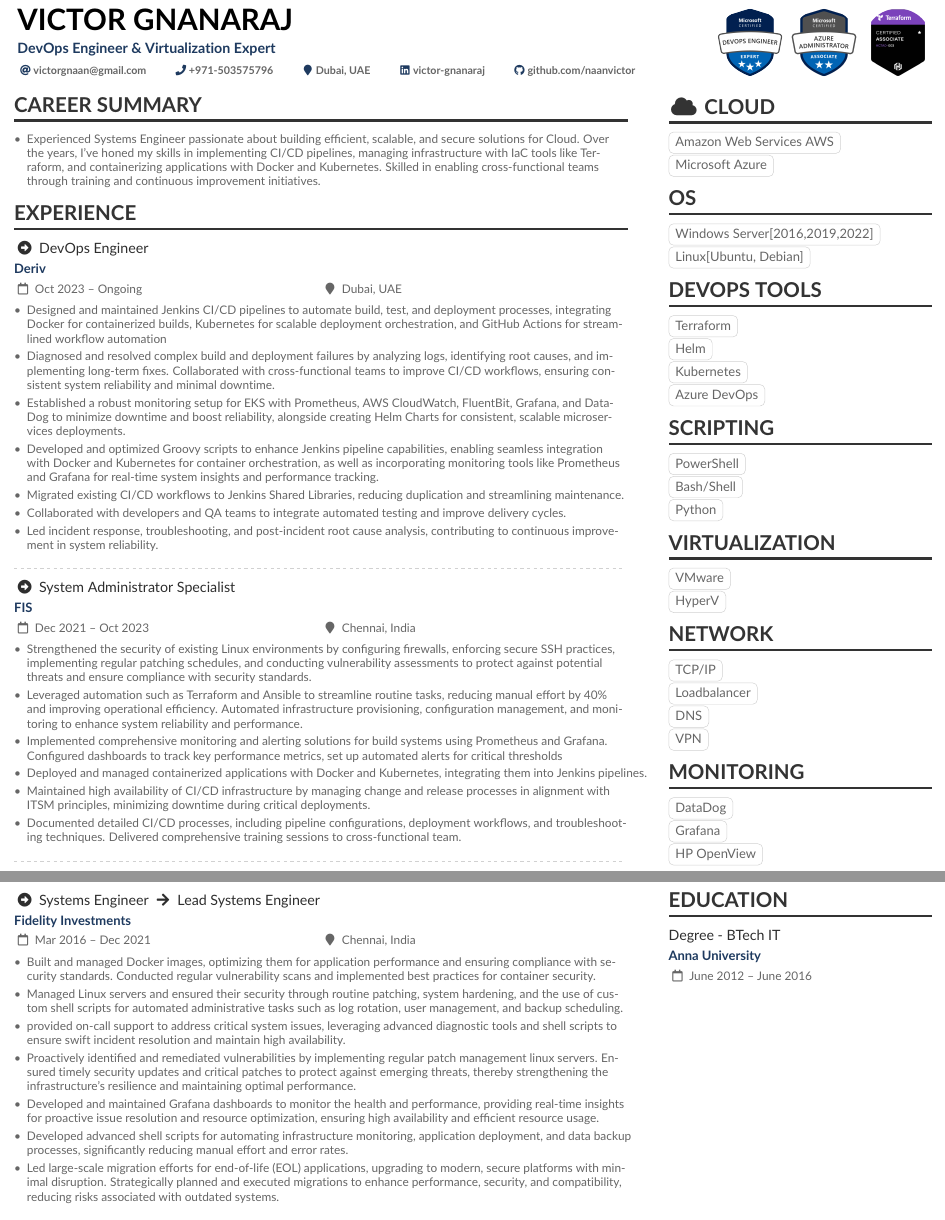
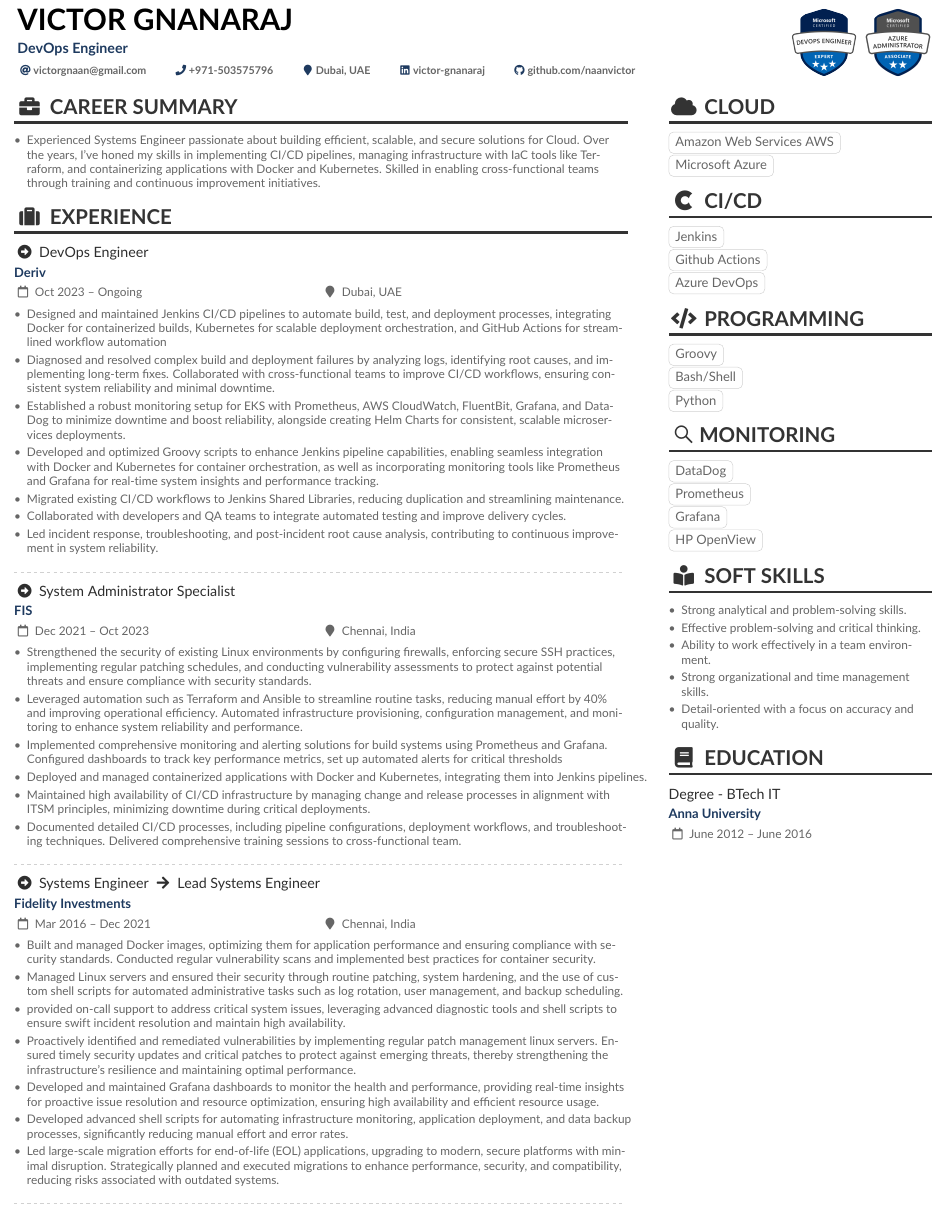
Before and after one commit to naanvictor/latex_resume, a LaTeX CV (victor.tex): two parts of pages 1 and 2 of 2 before the commit and part of page 1 of 2 after it, the two joined at a grey line, cut so that both start at the same text. Compiled offline with pdfLaTeX.

Commit message:
chore code changes

```diff
--- a/victor.tex
+++ b/victor.tex
@@ -93,12 +93,12 @@
 
 \begin{document}
 \name{Victor Gnanaraj}
-\tagline{DevOps Engineer \& Virtualization Expert}
+\tagline{DevOps Engineer}
 % Cropped to square from https://en.wikipedia.org/wiki/Marissa_Mayer#/media/File:Marissa_Mayer_May_2014_(cropped).jpg, CC-BY 2.0
 %% You can add multiple photos on the left or right
  %\photoL{2cm}{Yacht_High,Suitcase_High}
  %\photoL{2cm}{azurecert}
- \photoR{2cm}{azurecert,azurecert1,terraformcert}
+ \photoR{2cm}{azurecert,azurecert1}
 \personalinfo{%
   % Not all of these are required!
   % You can add your own with \printinfo{symbol}{detail}
@@ -142,12 +142,12 @@
 % break across pages if things get too long.
 \begin{paracol}{2}
 
-  \cvsection{Career Summary}
+  \cvsection{\faBriefcase\ Career Summary}
   \begin{itemize}
     \item Experienced Systems Engineer passionate about building efficient, scalable, and secure solutions for Cloud. Over the years, I’ve honed my skills in implementing CI/CD pipelines, managing infrastructure with IaC tools like Terraform, and containerizing applications with Docker and Kubernetes. Skilled in enabling cross-functional teams through training and continuous improvement initiatives.
  %   \item Experienced Systems Engineer with over 11 Years of solid background in Linux, Kubernetes and VMware with focus on designing, implementing, and optimizing software delivery using CI/CD pipelines. Proficient in deploying and managing cloud and on-premise infrastructure, with expertise in monitoring and troubleshooting complex environments to enhance system stability and performance.
   \end{itemize}
-\cvsection{Experience}
+\cvsection{\faSuitcase\ Experience}
 
 \cvevent{\faArrowAltCircleRight\ DevOps Engineer}{Deriv}{Oct 2023 -- Ongoing}{Dubai, UAE}
 \begin{itemize}
@@ -176,7 +176,7 @@
 \end{itemize}
 
 \divider
-\newpage
+
 \cvevent{\faArrowAltCircleRight\ Systems Engineer \faArrowRight\ Lead Systems Engineer}{Fidelity Investments}{Mar 2016 --  Dec 2021}{Chennai, India}
 \begin{itemize}
   \item Built and managed Docker images, optimizing them for application performance and ensuring compliance with security standards. Conducted regular vulnerability scans and implemented best practices for container security.
@@ -189,7 +189,7 @@
 
   \end{itemize}
 \divider
-
+\newpage
 \cvevent{\faArrowAltCircleRight\ Junior Analyst \faArrowRight\ Senior Analyst}{HCL Technologies}{Mar 2013 -- Mar 2016}{Chennai, India}
 \begin{itemize}
 
@@ -287,34 +287,45 @@
 \cvtag{Microsoft Azure}\\
 
 
-\cvsection{OS}
-\cvtag{Windows Server[2016,2019,2022]}\\
-\cvtag{Linux[Ubuntu, Debian]}\\
+%\cvsection{OS}
+%\cvtag{Windows Server[2016,2019,2022]}\\
+%\cvtag{Linux[Ubuntu, Debian]}\\
 
-\cvsection{DevOps Tools}
+\cvsection{\faCuttlefish\ CI/CD}
 
-\cvtag{Terraform}\\
-\cvtag{Helm}\\
-\cvtag{Kubernetes}\\
+\cvtag{Jenkins}\\
+\cvtag{Github Actions}\\
 \cvtag{Azure DevOps}
 
-\cvsection{Scripting}
-\cvtag{PowerShell}\\
+\cvsection{\faCode\ Programming}
+\cvtag{Groovy}\\
 \cvtag{Bash/Shell}\\
 \cvtag{Python}\\
 
-\cvsection{Virtualization}
-\cvtag{VMware}\\
-\cvtag{HyperV}\\
+%\cvsection{Virtualization}
+% \cvtag{VMware}\\
+% \cvtag{HyperV}\\
 
-\cvsection{Network}
+% \cvsection{Network}
 
-\cvtag{TCP/IP}\\
-\cvtag{Loadbalancer}\\
-\cvtag{DNS}\\
-\cvtag{VPN}
+% \cvtag{TCP/IP}\\
+% \cvtag{Loadbalancer}\\
+% \cvtag{DNS}\\
+% \cvtag{VPN}
+\cvsection{\faSistrix Monitoring}
+\cvtag{DataDog}\\
+\cvtag{Prometheus}\\
+\cvtag{Grafana}\\
+\cvtag{HP OpenView}\\
 
-
+\cvsection{\faBookReader\ Soft Skills}
+\begin{itemize}
+  \item Strong analytical and problem-solving skills.
+  \item Effective problem-solving and critical thinking.
+  \item Ability to work effectively in a team environment.
+  \item Strong organizational and time management skills.
+  \item Detail-oriented with a focus on accuracy and quality.
+\end{itemize}
 % \divider\smallskip
 
 
@@ -330,15 +341,12 @@
 
 
 
-\cvsection{Monitoring}
-\cvtag{DataDog}\\
-\cvtag{Grafana}\\
-\cvtag{HP OpenView}\\
 
 
 
-\newpage
-\cvsection{Education}
+
+%\newpage
+\cvsection{\faBook\ Education}
 
 \cvevent{Degree - BTech IT}{Anna University}{June 2012 -- June 2016}{}
 
```
Also changed, not shown: victor.pdf, victor.tex (2 more changed lines), 5 other files.
